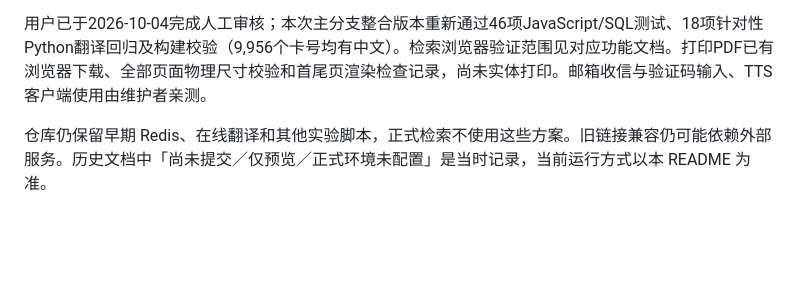
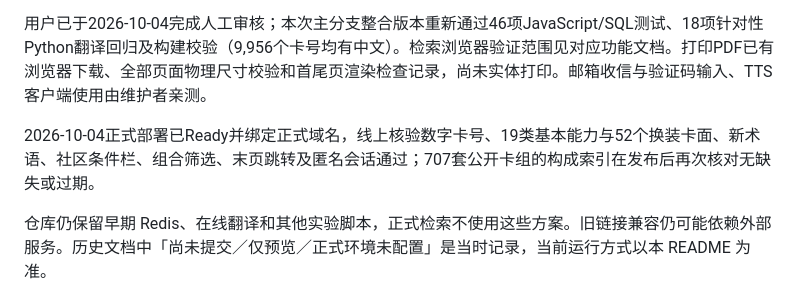
Before and after one commit to Inferno-Dragon123/lycee-toolbox, a Markdown page: README.md, the part around the change. GitHub-like rendering; blank space fills up the shorter version.

```diff
--- a/README.md
+++ b/README.md
@@ -157,4 +157,6 @@ npm run decks:sync -- --limit 100 --pages 3
 
 用户已于2026-10-04完成人工审核；本次主分支整合版本重新通过46项JavaScript/SQL测试、18项针对性Python翻译回归及构建校验（9,956个卡号均有中文）。检索浏览器验证范围见对应功能文档。打印PDF已有浏览器下载、全部页面物理尺寸校验和首尾页渲染检查记录，尚未实体打印。邮箱收信与验证码输入、TTS客户端使用由维护者亲测。
 
+2026-10-04正式部署已Ready并绑定正式域名，线上核验数字卡号、19类基本能力与52个换装卡面、新术语、社区条件栏、组合筛选、末页跳转及匿名会话通过；707套公开卡组的构成索引在发布后再次核对无缺失或过期。
+
 仓库仍保留早期 Redis、在线翻译和其他实验脚本，正式检索不使用这些方案。旧链接兼容仍可能依赖外部服务。历史文档中「尚未提交／仅预览／正式环境未配置」是当时记录，当前运行方式以本 README 为准。
```
Also changed, not shown: docs/community-decks.md (+3 -1 lines).
